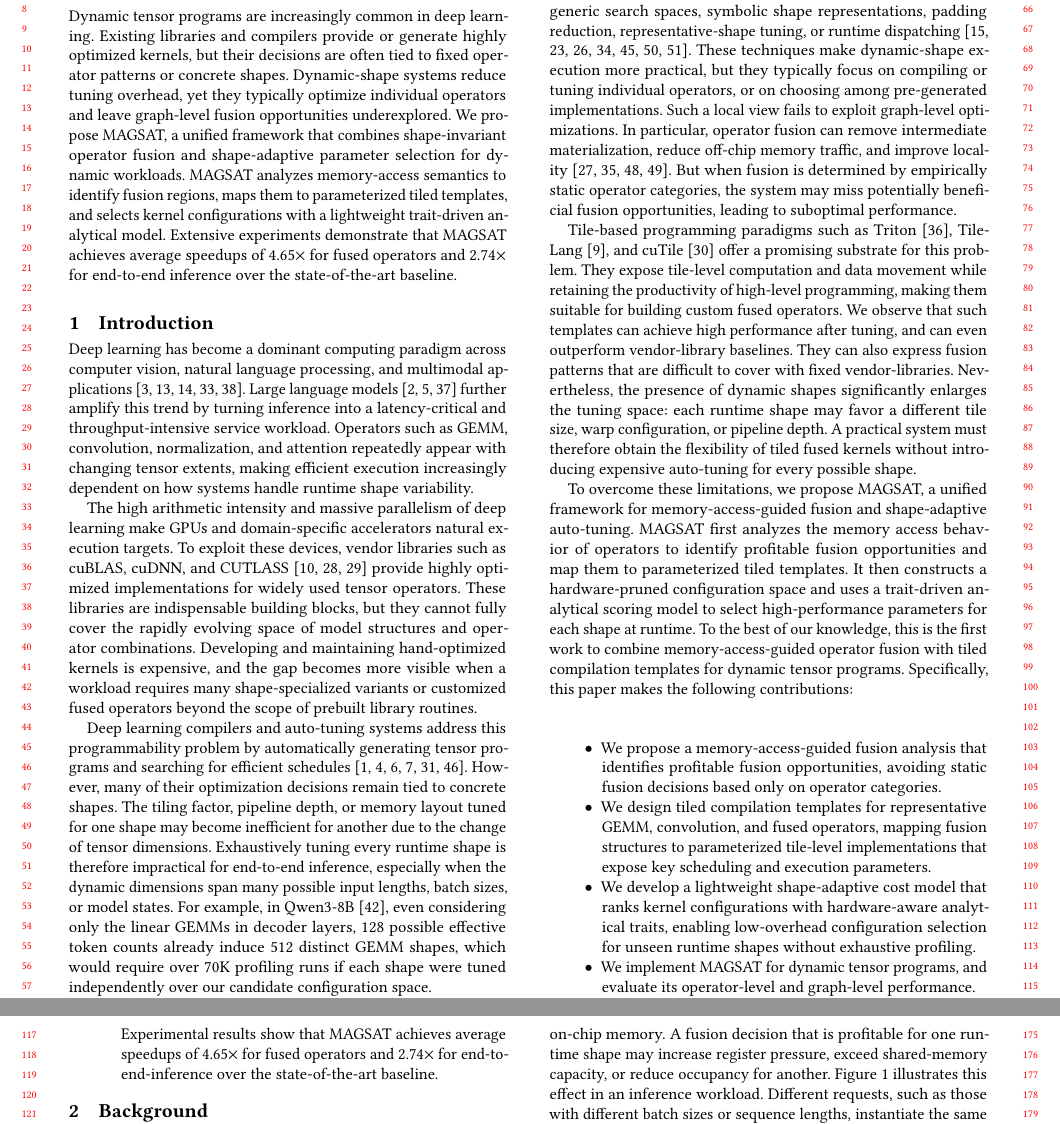
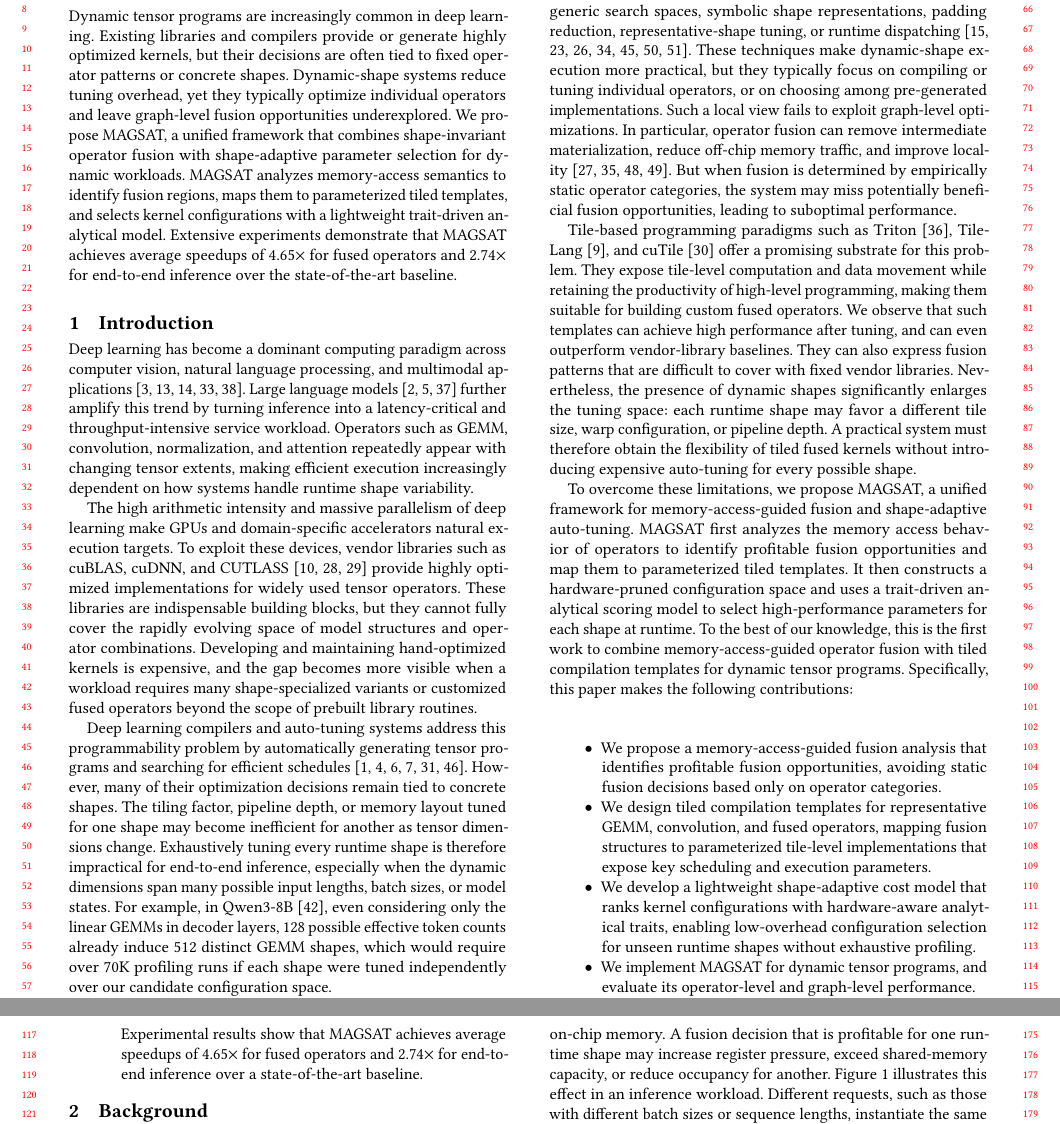
Before and after one commit to leon062112/icpp-dynamic-shape-paper, a LaTeX paper (0-main.tex, which reads section/1-Introduction.tex): two parts of pages 1 and 2 of 11, joined at a grey line, cut so that both start at the same text. Compiled offline with pdfLaTeX.

Commit message:
grammar check

```diff
--- a/0-main.tex
+++ b/0-main.tex
@@ -124,7 +124,7 @@ highly optimized kernels, but their decisions are often tied to fixed operator
 patterns or concrete shapes. Dynamic-shape systems reduce tuning overhead, yet
 they typically optimize individual operators and leave graph-level fusion
 opportunities underexplored.
-We propose MAGSAT, a unified framework that combines shape-invariant operator fusion and shape-adaptive parameter selection for dynamic workloads.
+We propose MAGSAT, a unified framework that combines shape-invariant operator fusion with shape-adaptive parameter selection for dynamic workloads.
 %for memory-access-guided
 %fusion and shape-adaptive auto-tuning for dynamic workloads.
 MAGSAT analyzes memory-access semantics to identify
--- a/section/1-Introduction.tex
+++ b/section/1-Introduction.tex
@@ -36,7 +36,7 @@ problem by automatically generating tensor programs and searching for efficient
 schedules~\cite{abadi2016tensorflow,paszke2019pytorch,chen2018tvm,chen2018autotvm,zheng2020ansor,ansel2024pytorch}.
 However, many of their optimization decisions remain tied to concrete shapes.
 The tiling factor, pipeline depth, or memory layout tuned for one
-shape may become inefficient for another due to the change of tensor dimensions.
+shape may become inefficient for another as tensor dimensions change.
 %because the amount of parallelism,
 %padding overhead, data reuse, and memory footprint all change with tensor
 %dimensions.
@@ -68,7 +68,7 @@ the productivity of high-level programming, making them suitable for building
 custom fused operators. We observe that such templates can achieve high
 performance after tuning, and can even outperform vendor-library baselines.
 They can also express fusion patterns that are
-difficult to cover with fixed vendor-libraries.
+difficult to cover with fixed vendor libraries.
 Nevertheless, the presence of dynamic shapes significantly enlarges the tuning space:
 each runtime shape may favor a different tile size, warp configuration, or pipeline depth.
 %As a result, achieving high performance requires extensive auto-tuning, whose cost
@@ -127,8 +127,8 @@ and evaluate its operator-level and graph-level performance.
 % SQX：只给出相比最好的对比工作的平均加速比
 
 Experimental results show that MAGSAT achieves average speedups of
-4.65$\times$ for fused operators and 2.74$\times$ for end-to-end-inference
-over the state-of-the-art baseline.
+4.65$\times$ for fused operators and 2.74$\times$ for end-to-end inference
+over a state-of-the-art baseline.
 
 %\textcolor{red}{up to X speedup} for fused operators and
 %\textcolor{red}{up to X speedup} for end-to-end inference compared with
```
